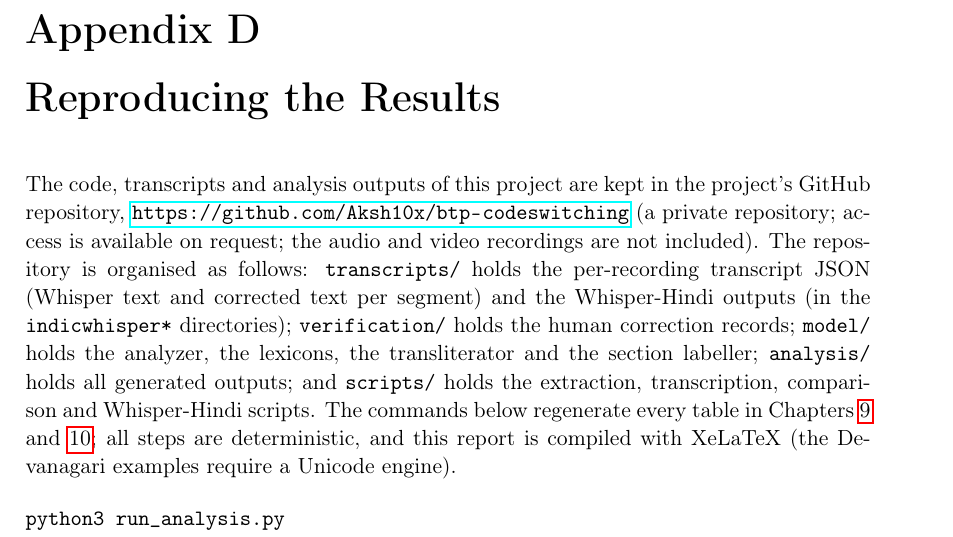
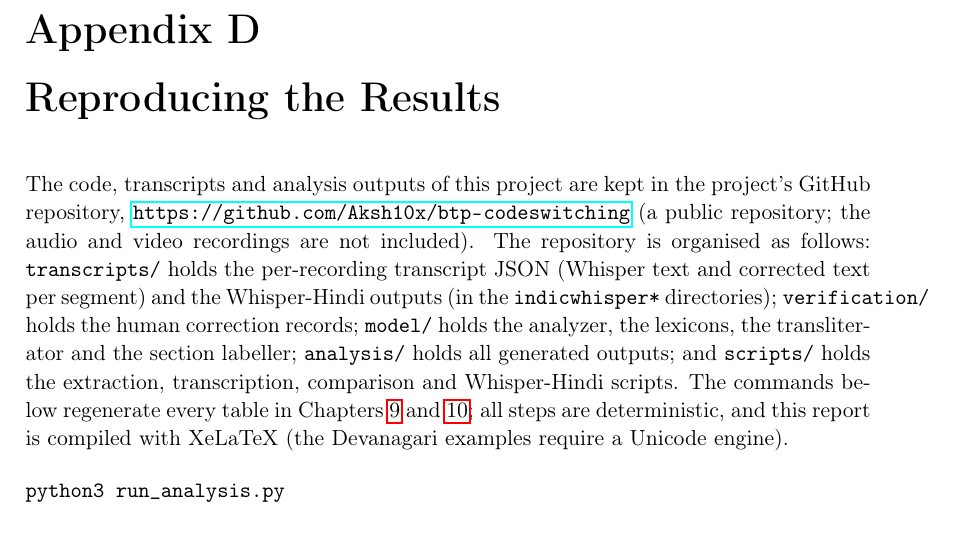
Before and after one commit to Aksh10x/btp-codeswitching, a LaTeX thesis (report/btp_report.tex): part of page 54 of 59, cut so that both start at the same text. Compiled offline with pdfLaTeX.

Commit message:
Describe the project repository as public in the report
Co-Authored-By: Claude Sonnet 5.5 <noreply@anthropic.com>
Claude-Session: https://claude.ai/code/session_016AqpdcEy431uc4M2dyAfCQ

```diff
--- a/report/btp_report.tex
+++ b/report/btp_report.tex
@@ -1338,7 +1338,7 @@
 \chapter{Reproducing the Results}
 \label{app:repro}
 
-The code, transcripts and analysis outputs of this project are kept in the project's GitHub repository, \url{https://github.com/Aksh10x/btp-codeswitching} (a private repository; access is available on request; the audio and video recordings are not included). The repository is organised as follows: \texttt{transcripts/} holds the per-recording transcript JSON (Whisper text and corrected text per segment) and the Whisper-Hindi outputs (in the \texttt{indicwhisper*} directories); \texttt{verification/} holds the human correction records; \texttt{model/} holds the analyzer, the lexicons, the transliterator and the section labeller; \texttt{analysis/} holds all generated outputs; and \texttt{scripts/} holds the extraction, transcription, comparison and Whisper-Hindi scripts. The commands below regenerate every table in Chapters~\ref{sec:eval} and \ref{sec:asr}; all steps are deterministic, and this report is compiled with XeLaTeX (the Devanagari examples require a Unicode engine).
+The code, transcripts and analysis outputs of this project are kept in the project's GitHub repository, \url{https://github.com/Aksh10x/btp-codeswitching} (a public repository; the audio and video recordings are not included). The repository is organised as follows: \texttt{transcripts/} holds the per-recording transcript JSON (Whisper text and corrected text per segment) and the Whisper-Hindi outputs (in the \texttt{indicwhisper*} directories); \texttt{verification/} holds the human correction records; \texttt{model/} holds the analyzer, the lexicons, the transliterator and the section labeller; \texttt{analysis/} holds all generated outputs; and \texttt{scripts/} holds the extraction, transcription, comparison and Whisper-Hindi scripts. The commands below regenerate every table in Chapters~\ref{sec:eval} and \ref{sec:asr}; all steps are deterministic, and this report is compiled with XeLaTeX (the Devanagari examples require a Unicode engine).
 
 \begin{verbatim}
 python3 run_analysis.py
```
Also changed, not shown: report/btp_report.pdf.
